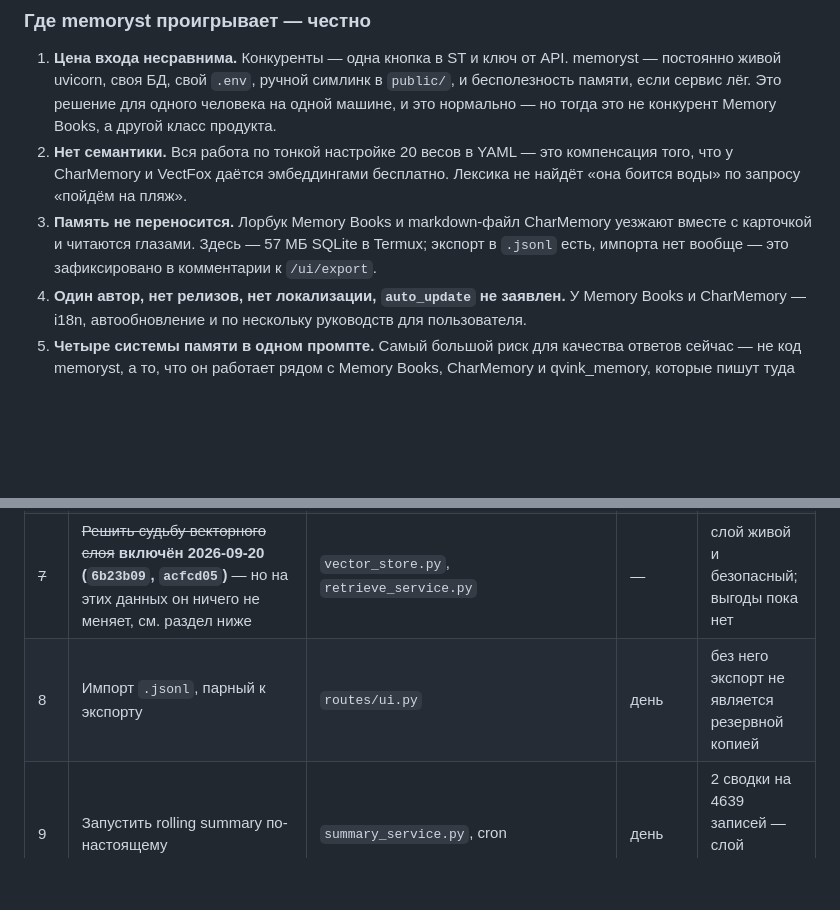
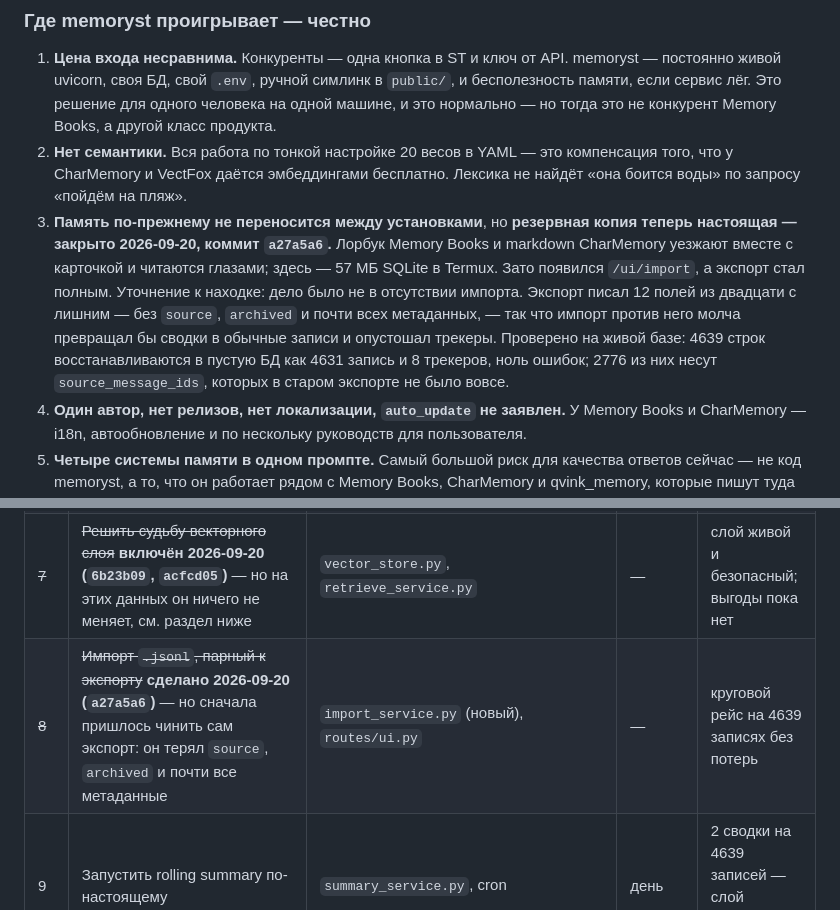
Before and after one commit to qrewq5003-oss/memoryst, a Markdown page: docs/extension_audit_2026-09-20.md, 2 parts joined by grey strips. Drawn GitHub-style; blank space fills up the shorter version.

Commit message:
docs: close the import finding, and note why it was really about the export
The finding read as "add an importer". The work was mostly the other half: the
export carried twelve of a memory's twenty-odd fields, so an importer written
against it would have restored summaries as ordinary rows and trackers as empty
ones - degradation that looks like a successful restore.

CLAUDE.md gains the rule that keeps this from coming back: a field added to
MemoryItem or MemoryMetadata has to be added to the export too, or the backup
quietly stops being one.

Co-Authored-By: Claude Opus 5 (1M context) <noreply@anthropic.com>

```diff
--- a/docs/extension_audit_2026-09-20.md
+++ b/docs/extension_audit_2026-09-20.md
@@ -363,9 +363,16 @@ qvink_memory одновременно. Это само по себе диагн
 2. **Нет семантики.** Вся работа по тонкой настройке 20 весов в YAML — это компенсация
    того, что у CharMemory и VectFox даётся эмбеддингами бесплатно. Лексика не найдёт
    «она боится воды» по запросу «пойдём на пляж».
-3. **Память не переносится.** Лорбук Memory Books и markdown-файл CharMemory уезжают
-   вместе с карточкой и читаются глазами. Здесь — 57 МБ SQLite в Termux; экспорт в
-   `.jsonl` есть, импорта нет вообще — это зафиксировано в комментарии к `/ui/export`.
+3. **Память по-прежнему не переносится между установками**, но **резервная копия
+   теперь настоящая — закрыто 2026-09-20, коммит `a27a5a6`.** Лорбук Memory Books и
+   markdown CharMemory уезжают вместе с карточкой и читаются глазами; здесь — 57 МБ
+   SQLite в Termux. Зато появился `/ui/import`, а экспорт стал полным.
+   Уточнение к находке: дело было не в отсутствии импорта. Экспорт писал 12 полей из
+   двадцати с лишним — без `source`, `archived` и почти всех метаданных, — так что
+   импорт против него молча превращал бы сводки в обычные записи и опустошал трекеры.
+   Проверено на живой базе: 4639 строк восстанавливаются в пустую БД как 4631 запись
+   и 8 трекеров, ноль ошибок; 2776 из них несут `source_message_ids`, которых в
+   старом экспорте не было вовсе.
 4. **Один автор, нет релизов, нет локализации, `auto_update` не заявлен.** У Memory
    Books и CharMemory — i18n, автообновление и по нескольку руководств для
    пользователя.
@@ -384,7 +391,7 @@ qvink_memory одновременно. Это само по себе диагн
 | ~~5~~ | ~~Не сохранять отвергнутые свайпы; реагировать на удаление/правку~~ **сделано 2026-09-20 (`70c2d68`)** — понадобилось поле `created_ids` на бэкенде: `items` содержит и слитые старые записи | `supersede.mjs` (новый), `main.mjs`, `store_service.py` | — | отвергнутая ветка больше не оседает в памяти |
 | ~~6~~ | ~~`manifest.json` в корень (или отдельный репо)~~ **сделано 2026-09-20 (`d3a8531`)** — не понадобилось ни то ни другое: ветка `extension` + поле ветки в диалоге ST | `scripts/publish_extension_branch.py` | — | установка кнопкой работает |
 | ~~7~~ | ~~Решить судьбу векторного слоя~~ **включён 2026-09-20 (`6b23b09`, `acfcd05`)** — но на этих данных он ничего не меняет, см. раздел ниже | `vector_store.py`, `retrieve_service.py` | — | слой живой и безопасный; выгоды пока нет |
-| 8 | Импорт `.jsonl`, парный к экспорту | `routes/ui.py` | день | без него экспорт не является резервной копией |
+| ~~8~~ | ~~Импорт `.jsonl`, парный к экспорту~~ **сделано 2026-09-20 (`a27a5a6`)** — но сначала пришлось чинить сам экспорт: он терял `source`, `archived` и почти все метаданные | `import_service.py` (новый), `routes/ui.py` | — | круговой рейс на 4639 записях без потерь |
 | 9 | Запустить rolling summary по-настоящему | `summary_service.py`, cron | день | 2 сводки на 4639 записей — слой числится, но не работает |
 | 10 | Разобраться с четырьмя системами памяти в одном промпте | настройки ST | час на замер | самый большой риск для качества ответов сейчас |
 | 11 | `inline-drawer` для панели, чистка `style.css`, версия в манифесте | `settings-ui.mjs` | час | косметика, но дёшевая |
```
Also changed, not shown: CLAUDE.md (+4 -0 lines).
